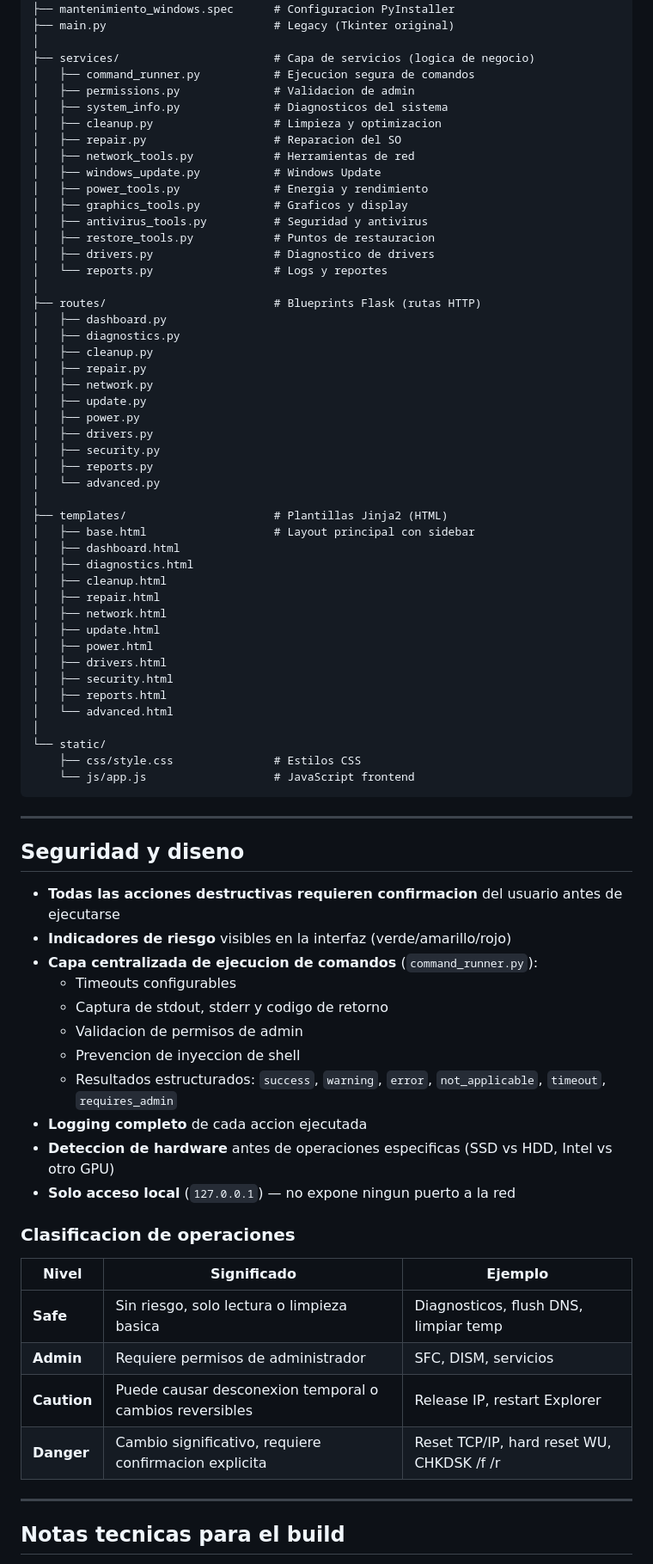
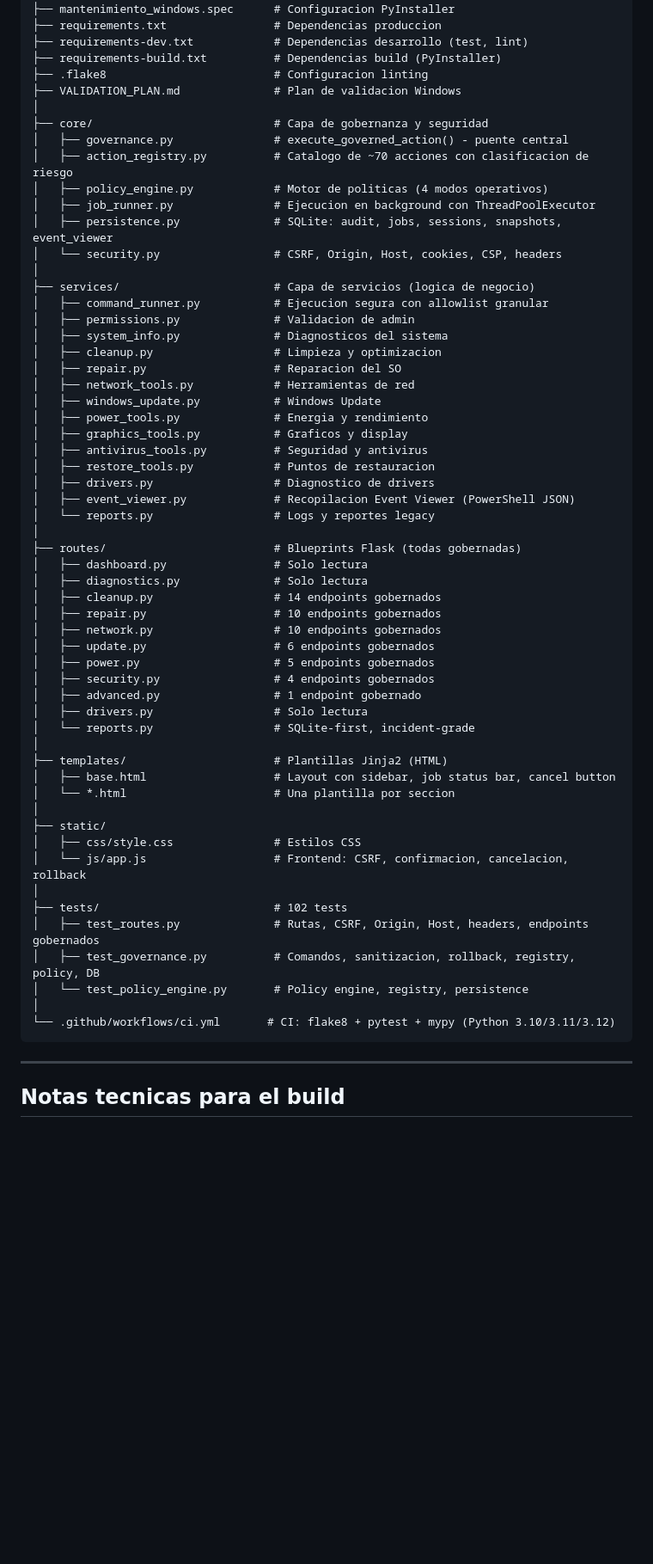
Before and after one commit to manuelradec/mantenimiento_windows, a Markdown page: README.md, the part around one of its changes. Shown at 86% size. Rendered like a GitHub page; blank space fills up the shorter version.

````diff
--- a/README.md
+++ b/README.md
@@ -126,9 +269,21 @@ mantenimiento_windows/
 ├── build.bat                       # Script de build automatico
 ├── mantenimiento_windows.spec      # Configuracion PyInstaller
-├── main.py                         # Legacy (Tkinter original)
+├── requirements.txt                # Dependencias produccion
+├── requirements-dev.txt            # Dependencias desarrollo (test, lint)
+├── requirements-build.txt          # Dependencias build (PyInstaller)
+├── .flake8                         # Configuracion linting
+├── VALIDATION_PLAN.md              # Plan de validacion Windows
+│
+├── core/                           # Capa de gobernanza y seguridad
+│   ├── governance.py               # execute_governed_action() - puente central
+│   ├── action_registry.py          # Catalogo de ~70 acciones con clasificacion de riesgo
+│   ├── policy_engine.py            # Motor de politicas (4 modos operativos)
+│   ├── job_runner.py               # Ejecucion en background con ThreadPoolExecutor
+│   ├── persistence.py              # SQLite: audit, jobs, sessions, snapshots, event_viewer
+│   └── security.py                 # CSRF, Origin, Host, cookies, CSP, headers
 │
 ├── services/                       # Capa de servicios (logica de negocio)
-│   ├── command_runner.py           # Ejecucion segura de comandos
+│   ├── command_runner.py           # Ejecucion segura con allowlist granular
 │   ├── permissions.py              # Validacion de admin
 │   ├── system_info.py              # Diagnosticos del sistema
 │   ├── cleanup.py                  # Limpieza y optimizacion
@@ -140,64 +295,37 @@ mantenimiento_windows/
 │   ├── antivirus_tools.py          # Seguridad y antivirus
 │   ├── restore_tools.py            # Puntos de restauracion
 │   ├── drivers.py                  # Diagnostico de drivers
-│   └── reports.py                  # Logs y reportes
+│   ├── event_viewer.py             # Recopilacion Event Viewer (PowerShell JSON)
+│   └── reports.py                  # Logs y reportes legacy
 │
-├── routes/                         # Blueprints Flask (rutas HTTP)
-│   ├── dashboard.py
-│   ├── diagnostics.py
-│   ├── cleanup.py
-│   ├── repair.py
-│   ├── network.py
-│   ├── update.py
-│   ├── power.py
-│   ├── drivers.py
-│   ├── security.py
-│   ├── reports.py
-│   └── advanced.py
+├── routes/                         # Blueprints Flask (todas gobernadas)
+│   ├── dashboard.py                # Solo lectura
+│   ├── diagnostics.py              # Solo lectura
+│   ├── cleanup.py                  # 14 endpoints gobernados
+│   ├── repair.py                   # 10 endpoints gobernados
+│   ├── network.py                  # 10 endpoints gobernados
+│   ├── update.py                   # 6 endpoints gobernados
+│   ├── power.py                    # 5 endpoints gobernados
+│   ├── security.py                 # 4 endpoints gobernados
+│   ├── advanced.py                 # 1 endpoint gobernado
+│   ├── drivers.py                  # Solo lectura
+│   └── reports.py                  # SQLite-first, incident-grade
 │
 ├── templates/                      # Plantillas Jinja2 (HTML)
-│   ├── base.html                   # Layout principal con sidebar
-│   ├── dashboard.html
-│   ├── diagnostics.html
-│   ├── cleanup.html
-│   ├── repair.html
-│   ├── network.html
-│   ├── update.html
-│   ├── power.html
-│   ├── drivers.html
-│   ├── security.html
-│   ├── reports.html
-│   └── advanced.html
+│   ├── base.html                   # Layout con sidebar, job status bar, cancel button
+│   └── *.html                      # Una plantilla por seccion
 │
-└── static/
-    ├── css/style.css               # Estilos CSS
-    └── js/app.js                   # JavaScript frontend
+├── static/
+│   ├── css/style.css               # Estilos CSS
+│   └── js/app.js                   # Frontend: CSRF, confirmacion, cancelacion, rollback
+│
+├── tests/                          # 102 tests
+│   ├── test_routes.py              # Rutas, CSRF, Origin, Host, headers, endpoints gobernados
+│   ├── test_governance.py          # Comandos, sanitizacion, rollback, registry, policy, DB
+│   └── test_policy_engine.py       # Policy engine, registry, persistence
+│
+└── .github/workflows/ci.yml       # CI: flake8 + pytest + mypy (Python 3.10/3.11/3.12)
 ```
-
----
-
-## Seguridad y diseno
-
-- **Todas las acciones destructivas requieren confirmacion** del usuario antes de ejecutarse
-- **Indicadores de riesgo** visibles en la interfaz (verde/amarillo/rojo)
-- **Capa centralizada de ejecucion de comandos** (`command_runner.py`):
-  - Timeouts configurables
-  - Captura de stdout, stderr y codigo de retorno
-  - Validacion de permisos de admin
-  - Prevencion de inyeccion de shell
-  - Resultados estructurados: `success`, `warning`, `error`, `not_applicable`, `timeout`, `requires_admin`
-- **Logging completo** de cada accion ejecutada
-- **Deteccion de hardware** antes de operaciones especificas (SSD vs HDD, Intel vs otro GPU)
-- **Solo acceso local** (`127.0.0.1`) — no expone ningun puerto a la red
-
-### Clasificacion de operaciones
-
-| Nivel | Significado | Ejemplo |
-|---|---|---|
-| **Safe** | Sin riesgo, solo lectura o limpieza basica | Diagnosticos, flush DNS, limpiar temp |
-| **Admin** | Requiere permisos de administrador | SFC, DISM, servicios |
-| **Caution** | Puede causar desconexion temporal o cambios reversibles | Release IP, restart Explorer |
-| **Danger** | Cambio significativo, requiere confirmacion explicita | Reset TCP/IP, hard reset WU, CHKDSK /f /r |
 
 ---
 
````
Also changed, not shown: other parts of README.md (+189 -33 lines).
